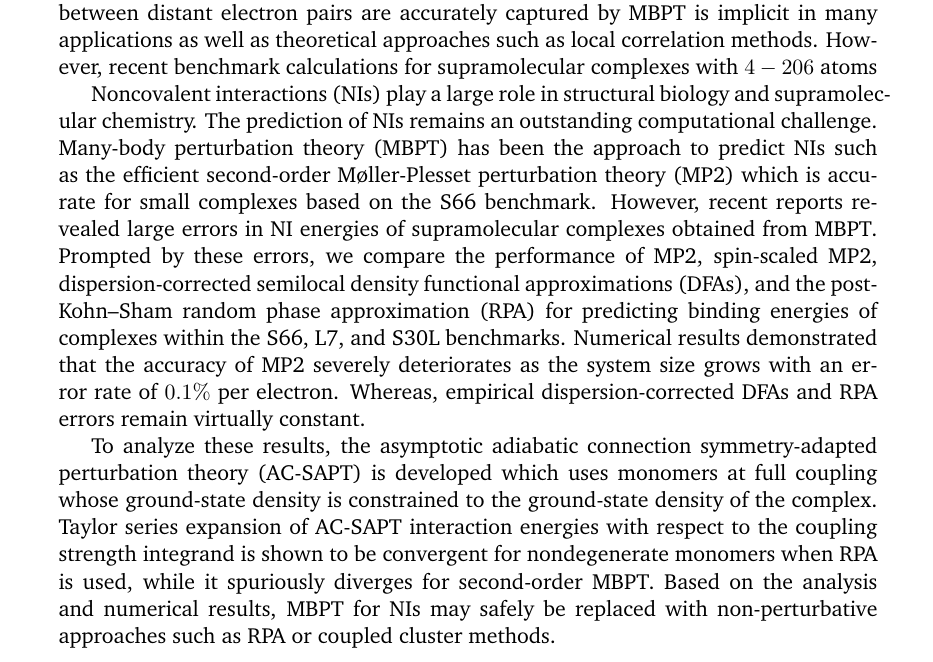
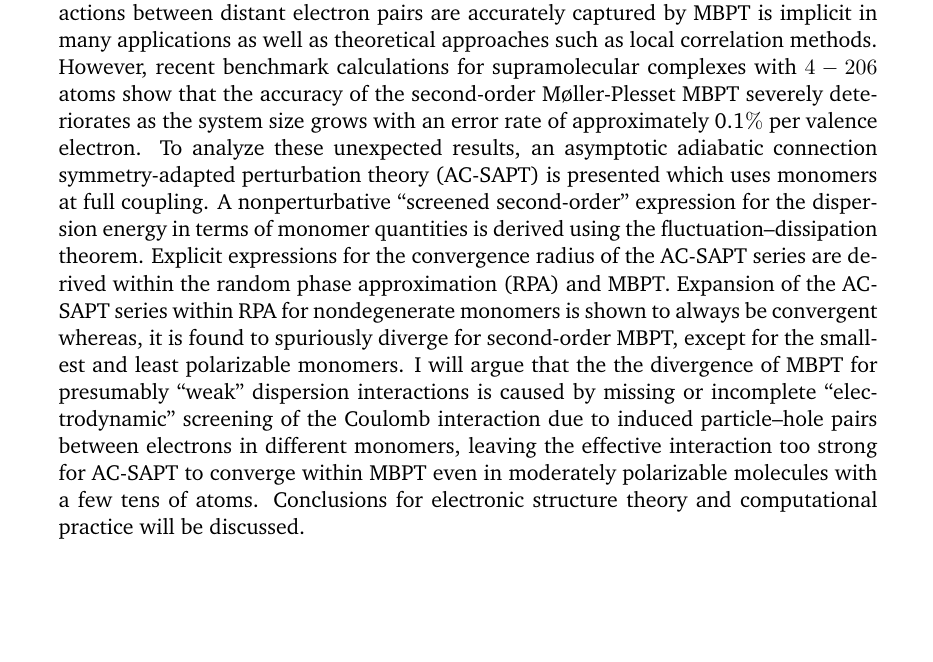
Before and after one commit to bdnguye2/conferences, a LaTeX paper (davis_2020/abstract.tex): part of the page, cut so that both start at the same text, the shorter picture padded with empty space. Compiled offline with pdfLaTeX.

Commit message:
submitted abstracts to conferences

```diff
--- a/davis_2020/abstract.tex
+++ b/davis_2020/abstract.tex
@@ -10,7 +7,6 @@
 \usepackage{float}
 \usepackage{fancyhdr}
 \usepackage{fnpos}
-\usepackage[english]{babel}
 \usepackage{array}
 \usepackage{droidsans}
 \usepackage{charter}
@@ -18,8 +14,7 @@
 \usepackage[compact]{titlesec}
 \usepackage{hyperref}
 \usepackage{braket}
-
-
+\usepackage{siunitx}
 \usepackage[margin=1in]{geometry}
 
 
@@ -39,34 +34,26 @@
   closed-shell interactions between distant electron pairs are accurately
   captured by MBPT is implicit in many applications as well as theoretical
   approaches such as local correlation methods. However, recent benchmark
-  calculations for supramolecular complexes with $4-206$ atoms
-
-  Noncovalent interactions (NIs) play a large role in structural biology
-  and supramolecular chemistry. The prediction of NIs remains an outstanding
-  computational challenge. Many-body perturbation theory (MBPT) has been the
-  approach to predict NIs such as the efficient second-order M{\o}ller-Plesset
-  perturbation theory (MP2) which is accurate for small complexes
-  based on the S66 benchmark. However, recent reports revealed large errors
-  in NI energies of supramolecular complexes obtained from MBPT.
-  Prompted by these errors, we compare the performance of MP2, spin-scaled MP2,
-  dispersion-corrected semilocal density functional approximations (DFAs),
-  and the post-Kohn--Sham random phase approximation (RPA) for predicting binding
-  energies of complexes within the S66, L7, and S30L benchmarks. Numerical
-  results demonstrated that the accuracy of MP2 severely deteriorates as
-  the system size grows with an error rate of $0.1\%$ per electron.
-  Whereas, empirical dispersion-corrected DFAs and RPA errors remain virtually
-  constant.
-
-  To analyze these results, the asymptotic adiabatic connection
-  symmetry-adapted perturbation theory (AC-SAPT) is developed which uses
-  monomers at full coupling whose ground-state density is constrained to
-  the ground-state density of the complex. Taylor series expansion of AC-SAPT
-  interaction energies with respect to the coupling strength integrand is
-  shown to be convergent for nondegenerate monomers when RPA is used, while it
-  spuriously diverges for second-order MBPT. Based on the analysis and numerical
-  results, MBPT for NIs may safely be replaced with non-perturbative approaches
-  such as RPA or coupled cluster methods.
-
+  calculations for supramolecular complexes with $4-206$ atoms show that the
+  accuracy of the second-order M{\o}ller-Plesset MBPT severely deteriorates
+  as the system size grows with an error rate of approximately 0.1$\%$
+  per valence electron. To analyze these unexpected results, an asymptotic
+  adiabatic connection symmetry-adapted perturbation theory (AC-SAPT) is presented
+  which uses monomers at full coupling. A nonperturbative ``screened
+  second-order'' expression for the dispersion energy in terms of monomer
+  quantities is derived using the fluctuation--dissipation theorem. Explicit
+  expressions for the convergence radius of the AC-SAPT series are derived
+  within the random phase approximation (RPA) and MBPT. Expansion of the
+  AC-SAPT series within RPA for nondegenerate monomers is shown to always be
+  convergent whereas, it is found to spuriously diverge for second-order MBPT,
+  except for the smallest and least polarizable monomers. I will argue that
+  the the divergence of MBPT for presumably ``weak'' dispersion interactions is
+  caused by missing or incomplete ``electrodynamic'' screening of the Coulomb
+  interaction due to induced particle--hole pairs between electrons in different
+  monomers, leaving the effective interaction too strong for AC-SAPT to converge
+  within MBPT even in moderately polarizable molecules with a few tens of atoms.
+  Conclusions for electronic structure theory and computational practice will be
+  discussed.
 \end{abstract}
 
 \end{document}
```
Also changed, not shown: davis_2020/proof_2020_socal_theo.pdf (added), davis_2020/abstract.tex (3 more changed lines), 1 other file.
